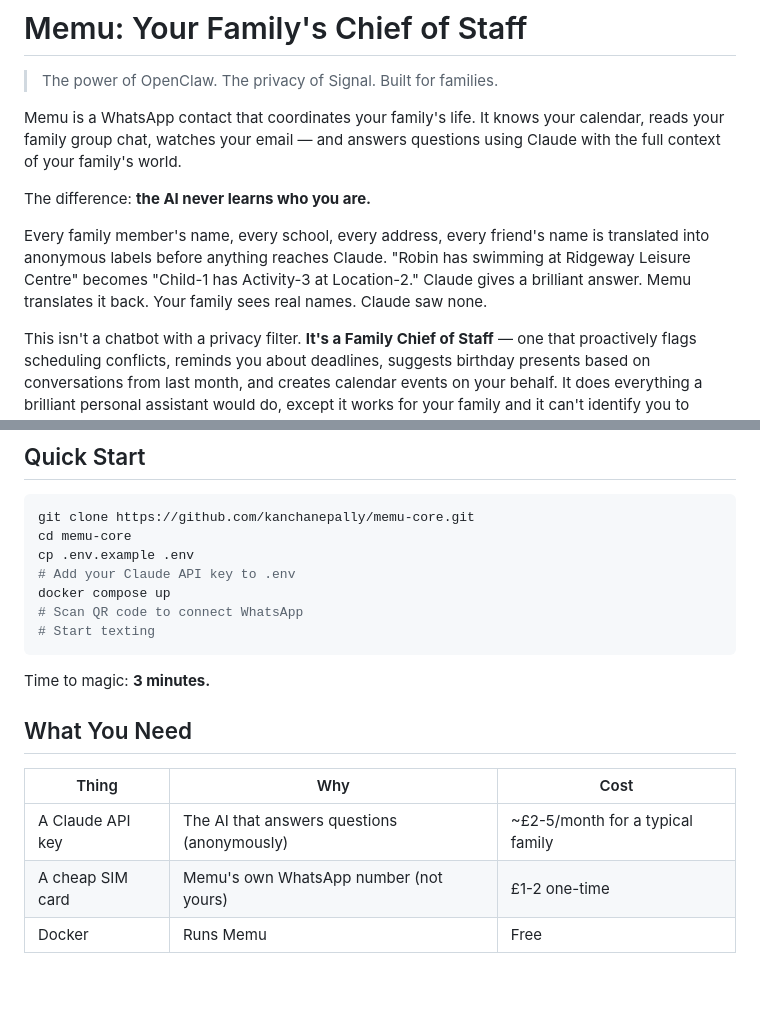
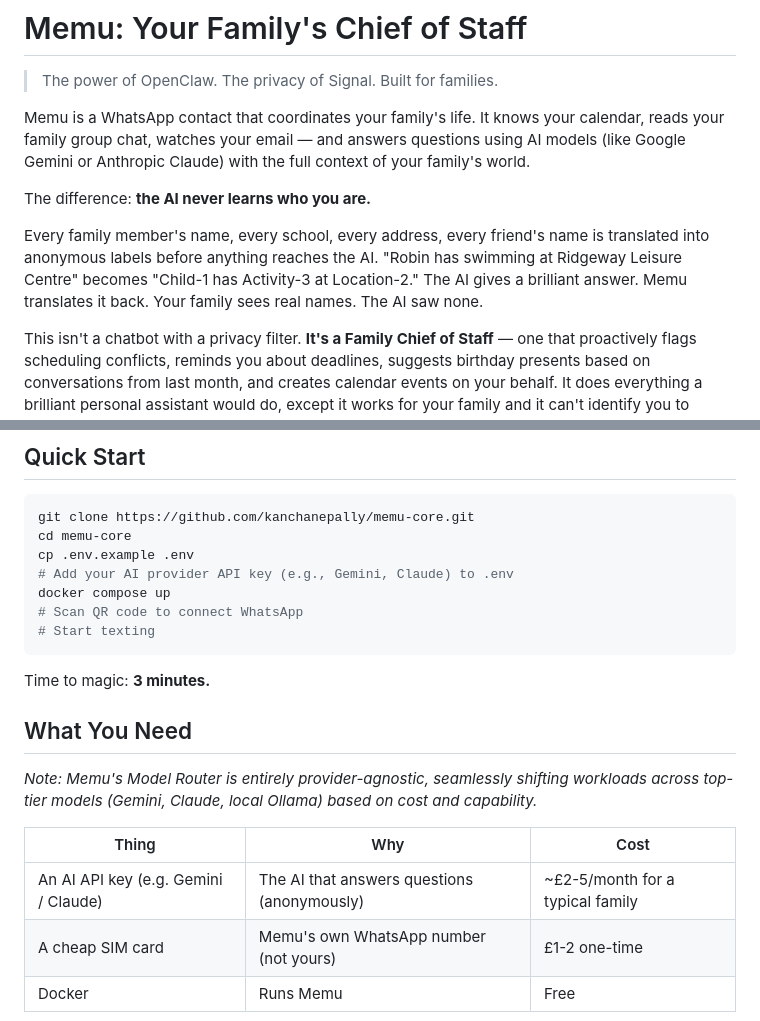
Before and after one commit to kanchanepally/memu-core, a Markdown page: documents/memu-core-README.md, 2 parts joined by grey strips. Rendered like a GitHub page; blank space fills up the shorter version.

```diff
--- a/documents/memu-core-README.md
+++ b/documents/memu-core-README.md
@@ -2,11 +2,11 @@
 
 > The power of OpenClaw. The privacy of Signal. Built for families.
 
-Memu is a WhatsApp contact that coordinates your family's life. It knows your calendar, reads your family group chat, watches your email — and answers questions using Claude with the full context of your family's world.
+Memu is a WhatsApp contact that coordinates your family's life. It knows your calendar, reads your family group chat, watches your email — and answers questions using AI models (like Google Gemini or Anthropic Claude) with the full context of your family's world.
 
 The difference: **the AI never learns who you are.**
 
-Every family member's name, every school, every address, every friend's name is translated into anonymous labels before anything reaches Claude. "Robin has swimming at Ridgeway Leisure Centre" becomes "Child-1 has Activity-3 at Location-2." Claude gives a brilliant answer. Memu translates it back. Your family sees real names. Claude saw none.
+Every family member's name, every school, every address, every friend's name is translated into anonymous labels before anything reaches the AI. "Robin has swimming at Ridgeway Leisure Centre" becomes "Child-1 has Activity-3 at Location-2." The AI gives a brilliant answer. Memu translates it back. Your family sees real names. The AI saw none.
 
 This isn't a chatbot with a privacy filter. **It's a Family Chief of Staff** — one that proactively flags scheduling conflicts, reminds you about deadlines, suggests birthday presents based on conversations from last month, and creates calendar events on your behalf. It does everything a brilliant personal assistant would do, except it works for your family and it can't identify you to anyone.
 
@@ -82,7 +82,7 @@ Every family member has their own private conversation with Memu. Dad's question
 git clone https://github.com/kanchanepally/memu-core.git
 cd memu-core
 cp .env.example .env
-# Add your Claude API key to .env
+# Add your AI provider API key (e.g., Gemini, Claude) to .env
 docker compose up
 # Scan QR code to connect WhatsApp
 # Start texting
@@ -92,9 +92,11 @@ Time to magic: **3 minutes.**
 
 ## What You Need
 
+*Note: Memu's Model Router is entirely provider-agnostic, seamlessly shifting workloads across top-tier models (Gemini, Claude, local Ollama) based on cost and capability.*
+
 | Thing | Why | Cost |
 |---|---|---|
-| A Claude API key | The AI that answers questions (anonymously) | ~£2-5/month for a typical family |
+| An AI API key (e.g. Gemini / Claude) | The AI that answers questions (anonymously) | ~£2-5/month for a typical family |
 | A cheap SIM card | Memu's own WhatsApp number (not yours) | £1-2 one-time |
 | Docker | Runs Memu | Free |
 
```
Also changed, not shown: other parts of documents/memu-core-README.md (+9 -9 lines).
